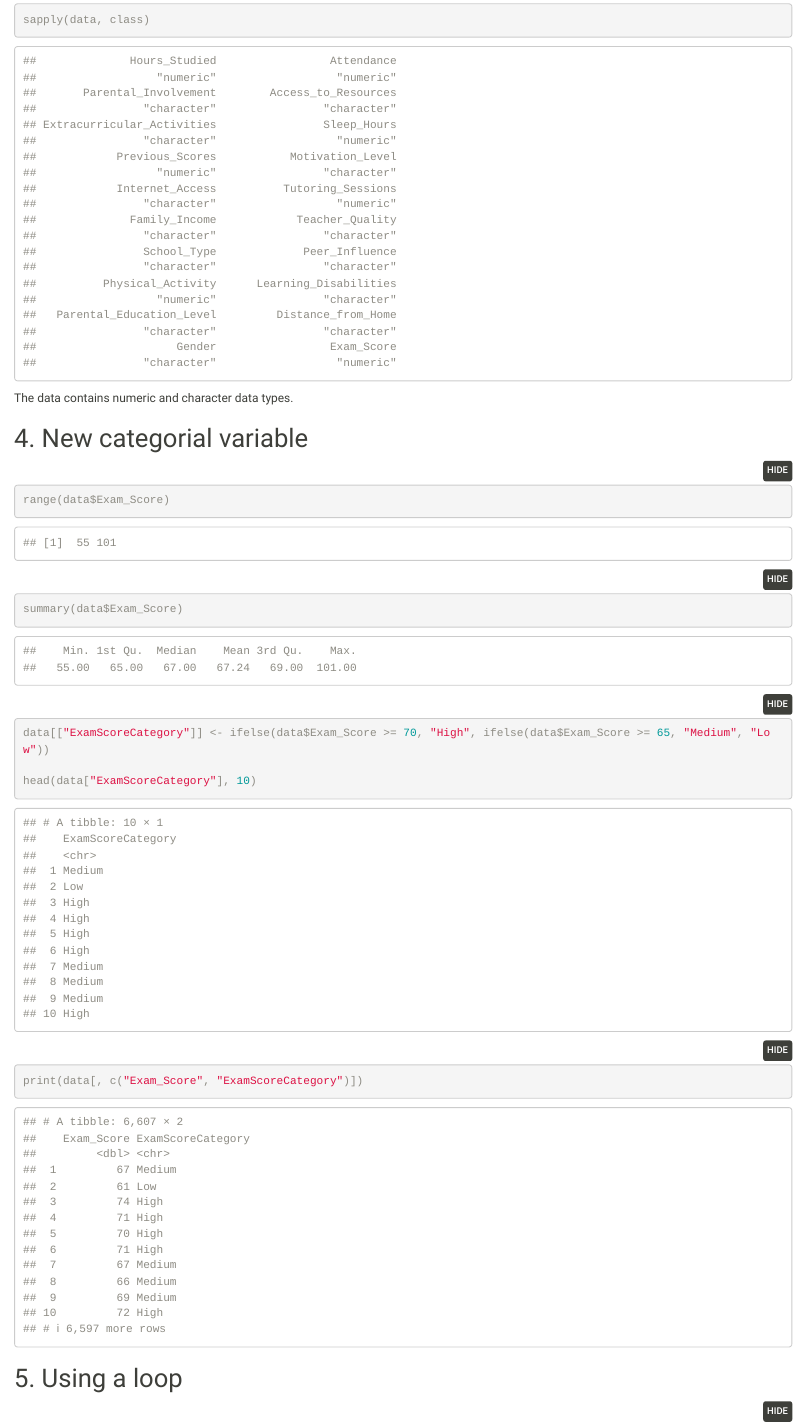
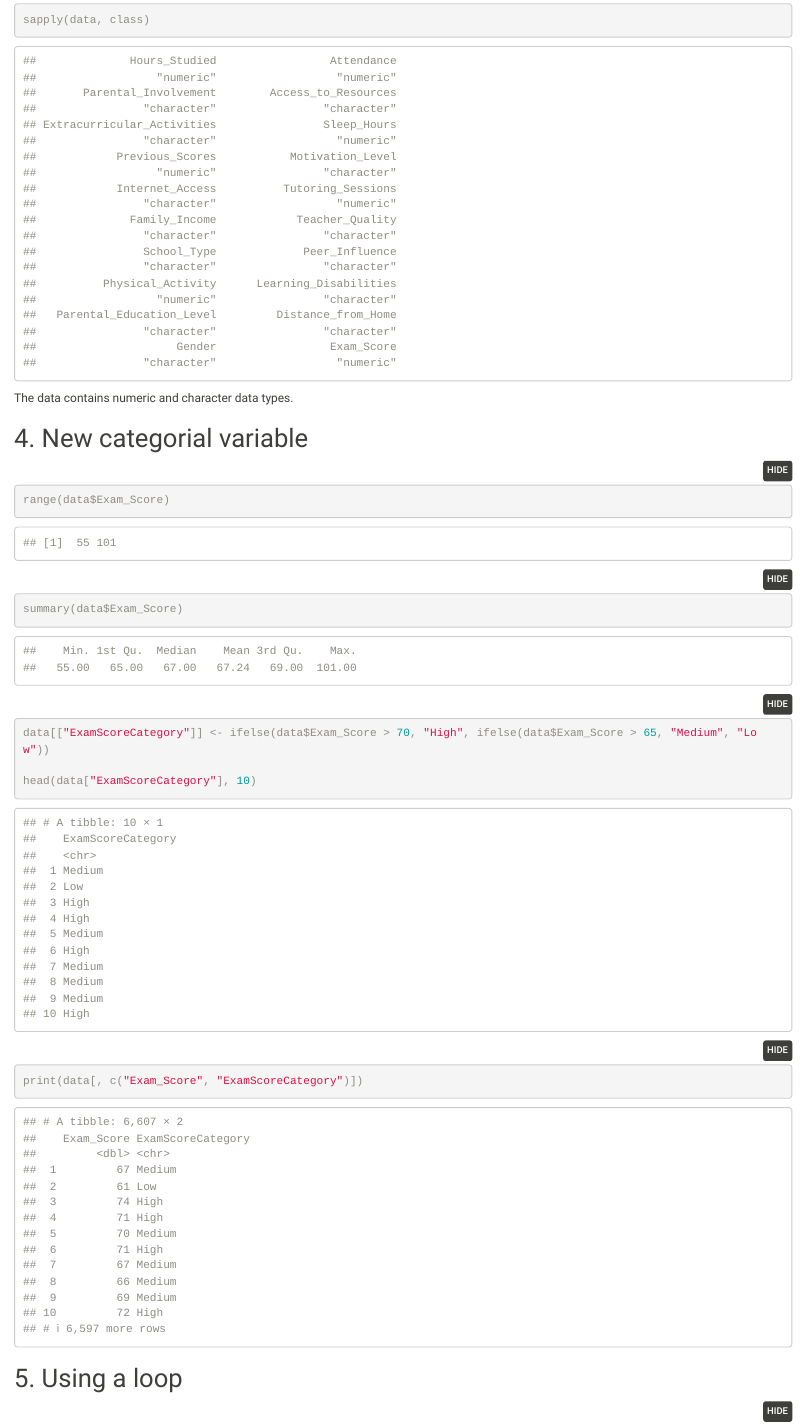
Before and after one commit to bertramhage/cbs-programming-1, an R Markdown document (main.Rmd): the page in a window 1100 px wide, from 1160 px down. Rendered offline with R 4.5, knitr and Pandoc, with nearby package versions.

Commit message:
sinfinsd

```diff
--- a/main.Rmd
+++ b/main.Rmd
@@ -58,7 +58,7 @@ range(data$Exam_Score)
 
 summary(data$Exam_Score)
 
-data[["ExamScoreCategory"]] <- ifelse(data$Exam_Score >= 70, "High", ifelse(data$Exam_Score >= 65, "Medium", "Low"))
+data[["ExamScoreCategory"]] <- ifelse(data$Exam_Score > 70, "High", ifelse(data$Exam_Score > 65, "Medium", "Low"))
 
 head(data["ExamScoreCategory"], 10)
 
```
